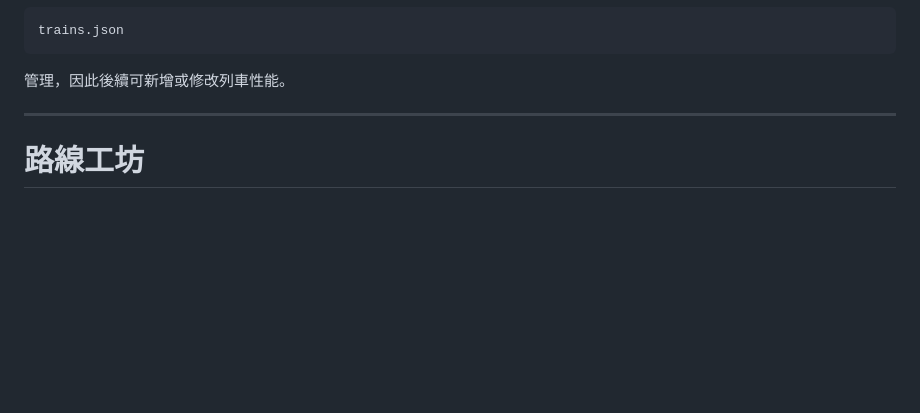
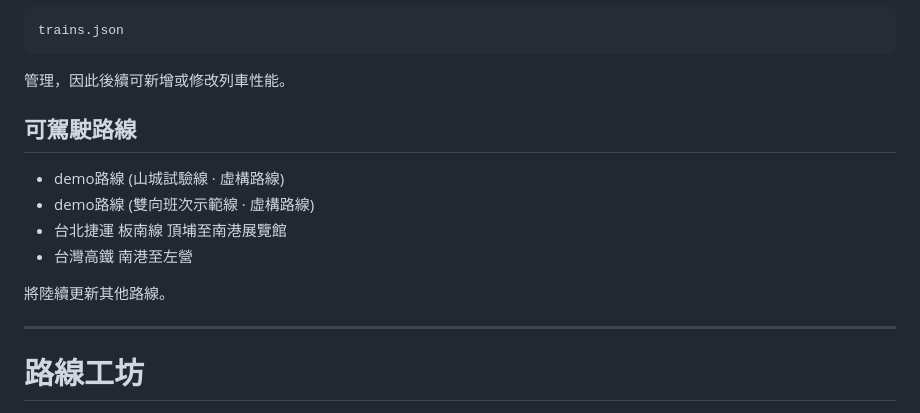
Before and after one commit to beimatao/OpenDenshaGO, a Markdown page: README.md, the part around the change. GitHub-like rendering; blank space fills up the shorter version.

````diff
--- a/README.md
+++ b/README.md
@@ -230,6 +230,15 @@ trains.json
 ```
 
 管理，因此後續可新增或修改列車性能。
+
+## 可駕駛路線
+
+- demo路線 (山城試驗線 · 虛構路線)
+- demo路線 (雙向班次示範線 · 虛構路線)
+- 台北捷運 板南線 頂埔至南港展覽館
+- 台灣高鐵 南港至左營
+
+將陸續更新其他路線。
 
 ---
 
````
